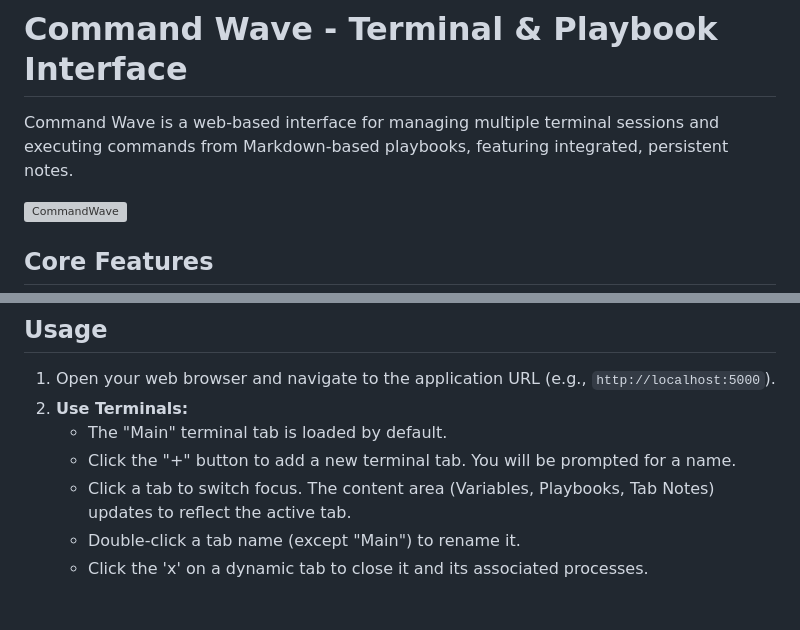
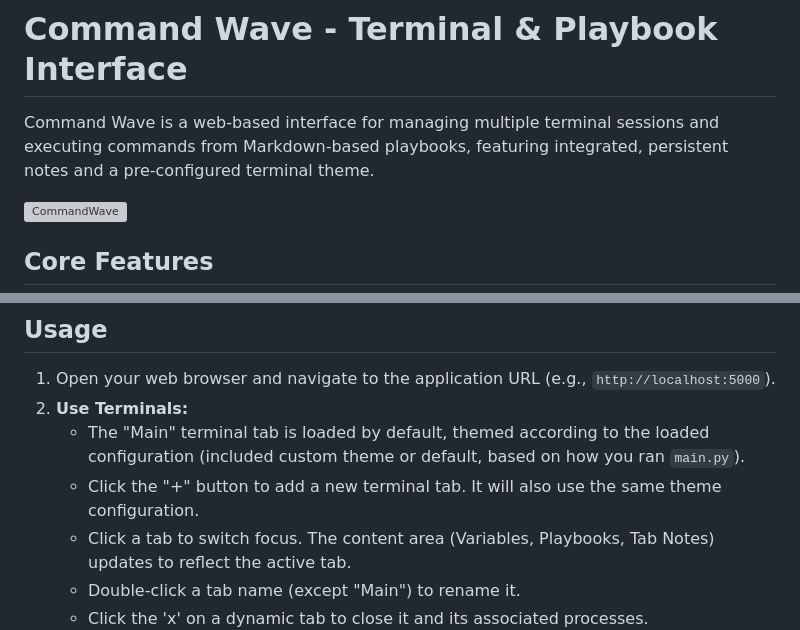
Before and after one commit to MBWest/CommandWave, a Markdown page: README.md, 2 parts joined by grey strips. Drawn GitHub-style; blank space fills up the shorter version; grey boxes are pictures that could not be loaded.

```diff
--- a/README.md
+++ b/README.md
@@ -1,6 +1,6 @@
 # Command Wave - Terminal & Playbook Interface
 
-Command Wave is a web-based interface for managing multiple terminal sessions and executing commands from Markdown-based playbooks, featuring integrated, persistent notes.
+Command Wave is a web-based interface for managing multiple terminal sessions and executing commands from Markdown-based playbooks, featuring integrated, persistent notes and a pre-configured terminal theme.
 
 ![CommandWave](https://github.com/user-attachments/assets/f46072c4-537d-4476-8507-dcdd51375605)
 
@@ -75,8 +87,8 @@ Command Wave is a web-based interface for managing multiple terminal sessions an
 
 1.  Open your web browser and navigate to the application URL (e.g., `http://localhost:5000`).
 2.  **Use Terminals:**
-    * The "Main" terminal tab is loaded by default.
-    * Click the "+" button to add a new terminal tab. You will be prompted for a name.
+    * The "Main" terminal tab is loaded by default, themed according to the loaded configuration (included custom theme or default, based on how you ran `main.py`).
+    * Click the "+" button to add a new terminal tab. It will also use the same theme configuration.
     * Click a tab to switch focus. The content area (Variables, Playbooks, Tab Notes) updates to reflect the active tab.
     * Double-click a tab name (except "Main") to rename it.
     * Click the 'x' on a dynamic tab to close it and its associated processes.
```
Also changed, not shown: other parts of README.md (+20 -8 lines).
